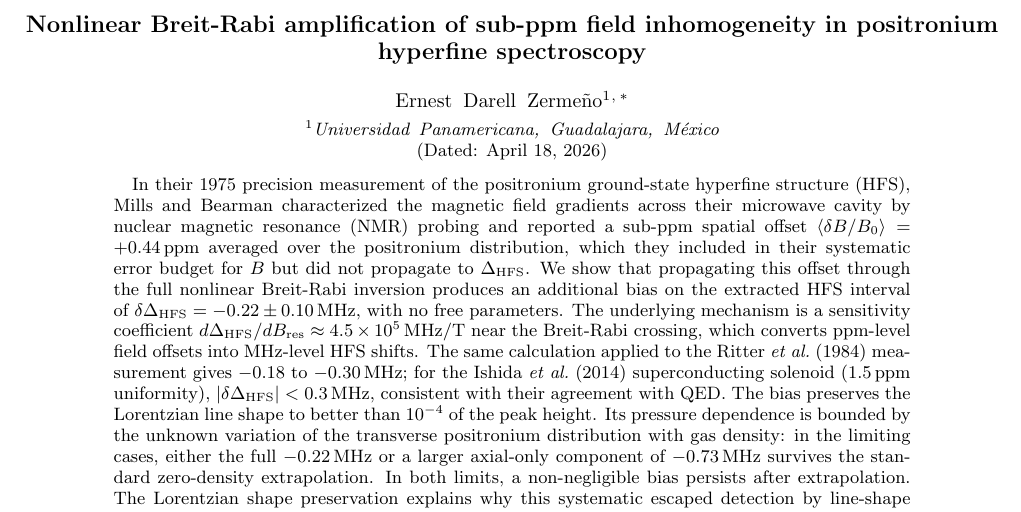
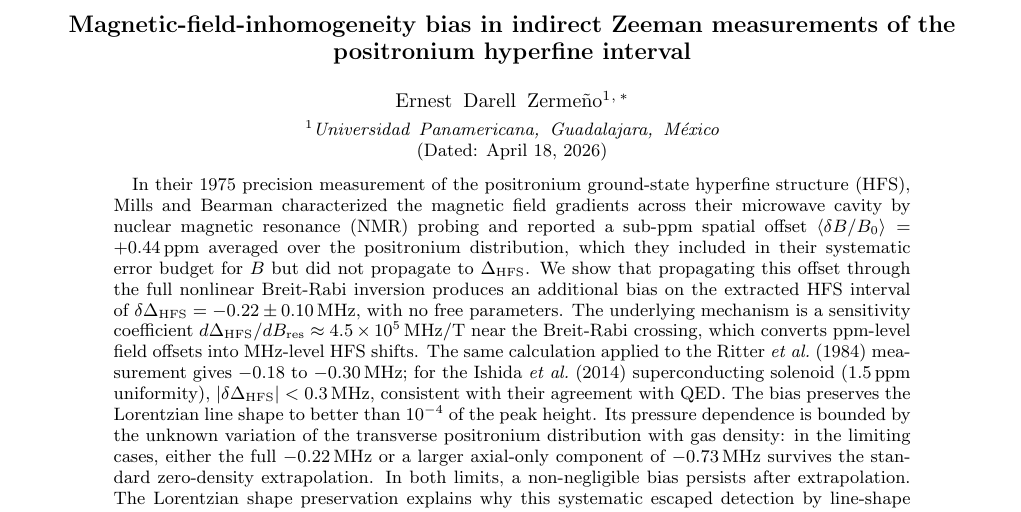
Before and after one commit to Jefemaestro33/ps-hfs-field-inhomogeneity, a LaTeX paper (paper1_v4/01_paper_draft.tex): part of page 1 of 7, cut at the place of the change. Compiled offline with pdfLaTeX.

Commit message:
Title: neutral, field-standard style (Mills/Ritter convention)
"Nonlinear Breit-Rabi amplification of sub-ppm field inhomogeneity
in positronium hyperfine spectroscopy"
→
"Magnetic-field-inhomogeneity bias in indirect Zeeman measurements
of the positronium hyperfine interval"

Matches the descriptive, claim-free convention of the field:
Mills 1983 "Line-shape effects in the measurement of..."
Ritter 1984 "Precision determination of the HFS interval..."
The amplification insight is delivered in the abstract and §II.

```diff
--- a/paper1_v4/01_paper_draft.tex
+++ b/paper1_v4/01_paper_draft.tex
@@ -10,7 +10,7 @@
 
 \begin{document}
 
-\title{Nonlinear Breit-Rabi amplification of sub-ppm field inhomogeneity in positronium hyperfine spectroscopy}
+\title{Magnetic-field-inhomogeneity bias in indirect Zeeman measurements of the positronium hyperfine interval}
 
 \author{Ernest Darell Zerme\~no}
 \email{0244552@up.edu.mx}
```
